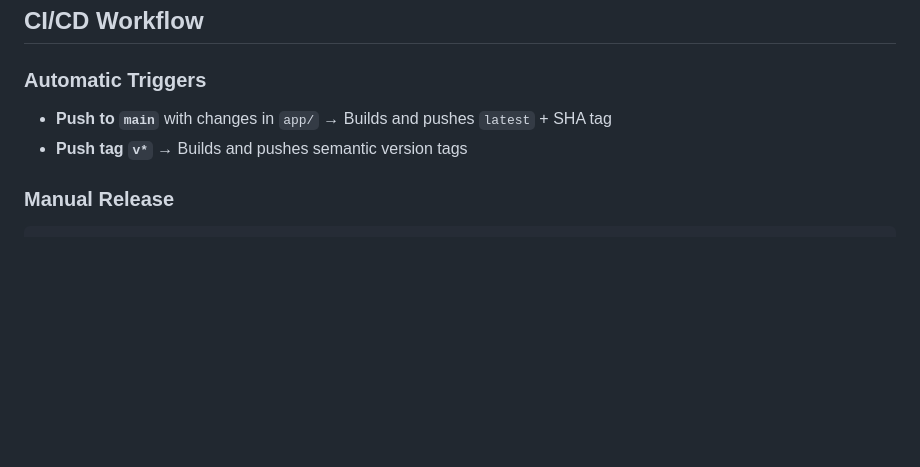
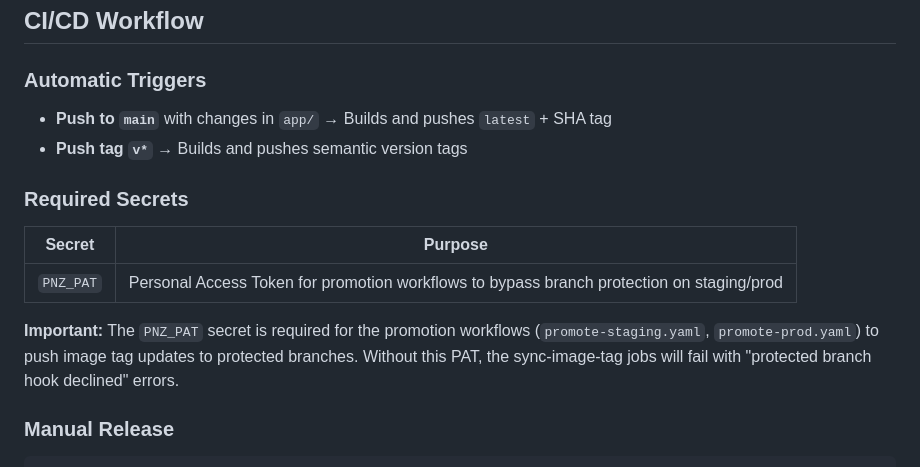
Before and after one commit to pnz1990/tictactoe-k8s, a Markdown page: README.md, the part around the change. GitHub-like rendering; blank space fills up the shorter version.

Commit message:
docs: document PNZ_PAT secret requirement for promotions

````diff
--- a/README.md
+++ b/README.md
@@ -286,6 +286,14 @@ kubectl port-forward -n tictactoe-dev svc/tictactoe 8080:80
 - **Push to `main`** with changes in `app/` → Builds and pushes `latest` + SHA tag
 - **Push tag `v*`** → Builds and pushes semantic version tags
 
+### Required Secrets
+
+| Secret | Purpose |
+|--------|---------|
+| `PNZ_PAT` | Personal Access Token for promotion workflows to bypass branch protection on staging/prod |
+
+**Important:** The `PNZ_PAT` secret is required for the promotion workflows (`promote-staging.yaml`, `promote-prod.yaml`) to push image tag updates to protected branches. Without this PAT, the sync-image-tag jobs will fail with "protected branch hook declined" errors.
+
 ### Manual Release
 
 ```bash
````
